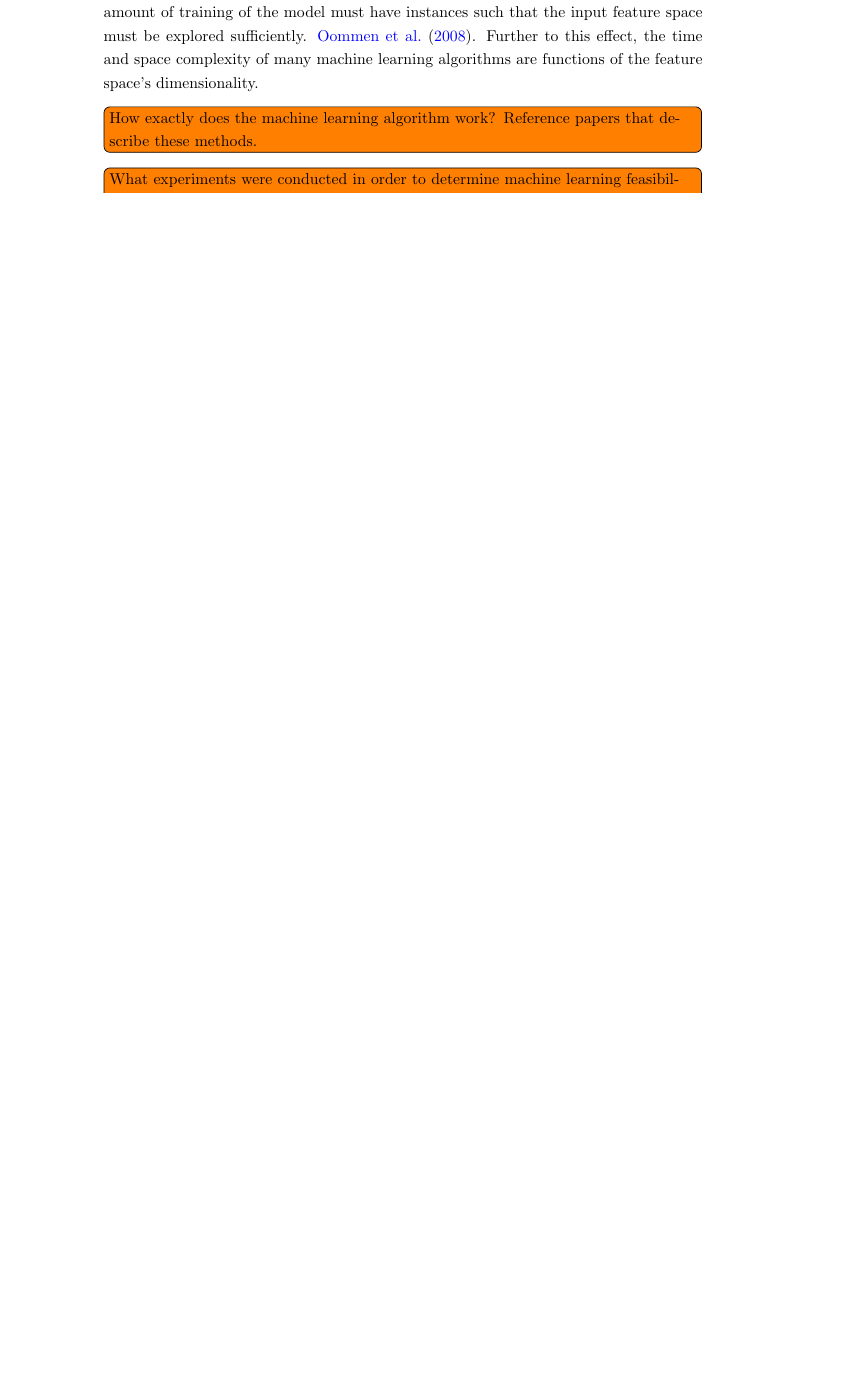
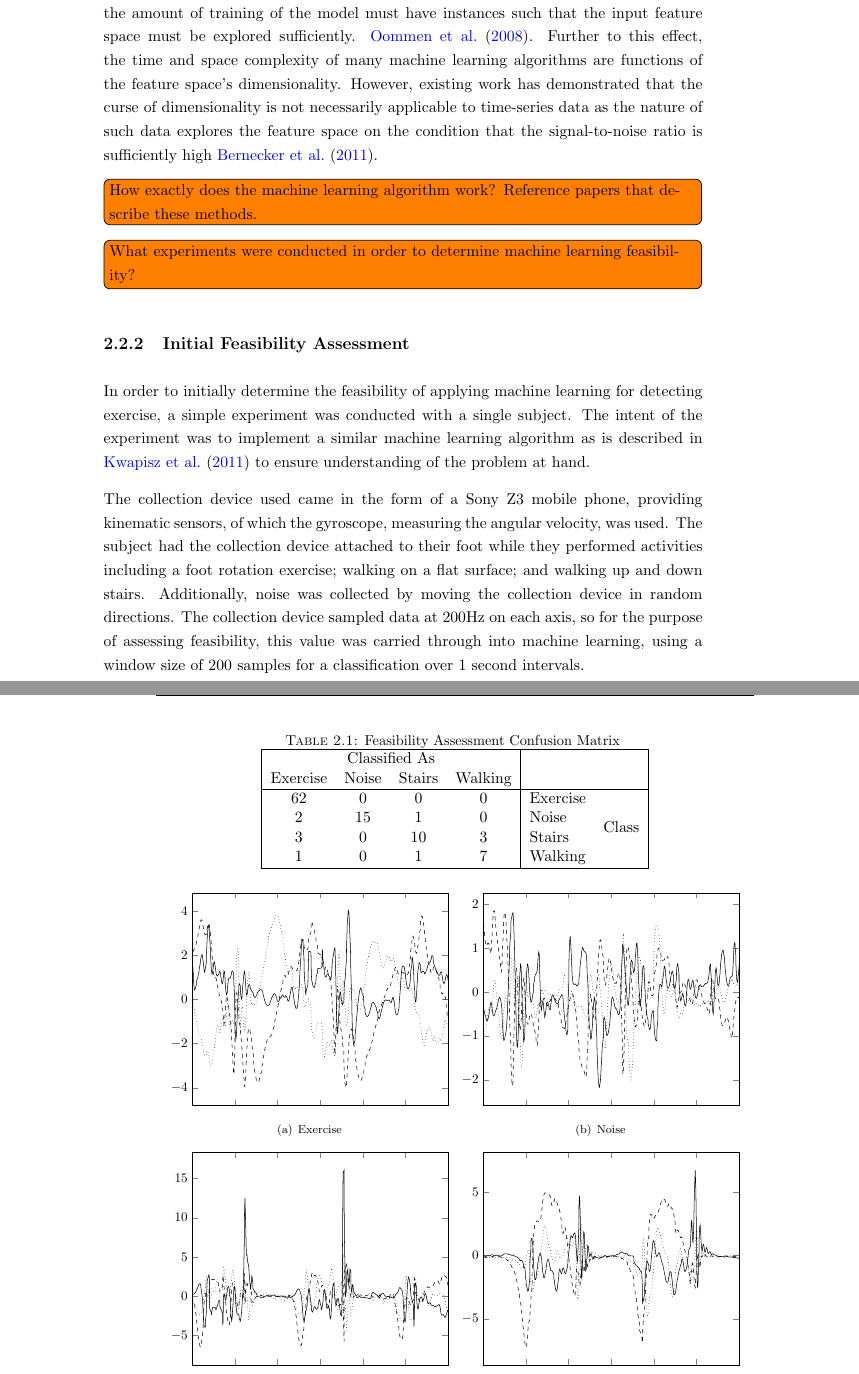
Before and after one commit to ECS-GDP2-1516/report, a LaTeX thesis (tex/latex/report.tex, which reads tex/latex/software/machine-learning.tex): part of page 20 of 47 before the commit and two parts of pages 20 and 21 of 49 after it, the two joined at a grey line, cut so that both start at the same text, the shorter picture padded with empty space. Compiled offline with pdfLaTeX.

Commit message:
Add more on ML (including plots and tables)

```diff
--- a/tex/latex/report.tex
+++ b/tex/latex/report.tex
@@ -11,6 +11,8 @@
 \usepackage{pgfplots}
 \usepackage{enumitem}       % For making numbered indent lists
 \usepackage{color}
+\usepackage{graphicx,subfigure}
+\usepackage{multirow}
 \usepackage{todonotes}
 \usepackage{tikz}
 \usetikzlibrary{automata,positioning}
--- a/tex/latex/software/machine-learning.tex
+++ b/tex/latex/software/machine-learning.tex
@@ -11,9 +11,12 @@ In order to detect exercise, a classifying machine learning algorithm will be mo
 %%%%%%%%%%%%%%%%%%%%%%%%%%%%%%%
 %%% CURSE OF DIMENSIONALITY %%%
 %%%%%%%%%%%%%%%%%%%%%%%%%%%%%%%
-One of the frequently encountered problems is the curse of dimensionality \cite{bellman1957dynamic}. Having a high number of dimensions, often as a result of having a large number of inputs into a machine learning algorithm, can create the problem whereby the amount of instances required to sufficiently train the model increases as the amount of training of the model must have instances such that the input feature space must be explored sufficiently. \cite{oommen2008objective}. Further to this effect, the time and space complexity of many machine learning algorithms are functions of the feature space's dimensionality.
+One of the frequently encountered problems is the curse of dimensionality \cite{bellman1957dynamic}. Having a high number of dimensions, often as a result of having a large number of inputs into a machine learning algorithm, can create the problem whereby the amount of instances required to sufficiently train the model increases as the amount of training of the model must have instances such that the input feature space must be explored sufficiently. \cite{oommen2008objective}. Further to this effect, the time and space complexity of many machine learning algorithms are functions of the feature space's dimensionality. However, existing work has demonstrated that the curse of dimensionality is not necessarily applicable to time-series data as the nature of such data explores the feature space on the condition that the signal-to-noise ratio is sufficiently high \cite{bernecker2011quality}.
 
 \note{How exactly does the machine learning algorithm work? Reference papers that describe these methods.}
 
+\note{What experiments were conducted in order to determine machine learning feasibility?}
+\subsection{Initial Feasibility Assessment}
+In order to initially determine the feasibility of applying machine learning for detecting exercise, a simple experiment was conducted with a single subject. The intent of the experiment was to implement a similar machine learning algorithm as is described in \cite{kwapisz2011activity} to ensure understanding of the problem at hand.
 
-\note{What experiments were conducted in order to determine machine learning feasibility?}
+The collection device used came in the form of a Sony Z3 mobile phone, providing kinematic sensors, of which the gyroscope, measuring the angular velocity, was used. The subject had the collection device attached to their foot while they performed activities including a foot rotation exercise; walking on a flat surface; and walking up and down stairs. Additionally, noise was collected by moving the collection device in random directions. The collection device sampled data at 200Hz on each axis, so for the purpose of assessing feasibility, this value was carried through into machine learning, using a window size of 200 samples for a classification over 1 second intervals.
@@ -19,0 +30,24 @@ One of the frequently encountered problems is the curse of dimensionality \cite{
+\begin{table}[]
+	\centering
+	\caption{Feasibility Assessment Confusion Matrix \label{tab:first-confusion}}
+	\begin{tabular}{|cccc|ll|}
+		\hline
+		\multicolumn{4}{|c|}{Classified As}   &          &                        \\
+		Exercise & Noise & Stairs & Walking &          &                        \\
+		\hline
+		62       & 0     & 0      & 0       & Exercise & \multirow{4}{*}{Class} \\
+		2        & 15    & 1      & 0       & Noise    &                        \\
+		3        & 0     & 10     & 3       & Stairs   &                        \\
+		1        & 0     & 1      & 7       & Walking  &                       \\
+		\hline
+	\end{tabular}
+\end{table}
+
+
+\begin{figure}
+	\centering
+	\subfigure[Exercise]{\label{fig:first-exercise}\includegraphics[width=70mm]{software/plots/first-exercise.pdf}}
+	\subfigure[Noise]{\label{fig:first-noise}\includegraphics[width=70mm]{software/plots/first-noise.pdf}}
+	\subfigure[Stairs]{\label{fig:first-stairs}\includegraphics[width=70mm]{software/plots/first-stairs.pdf}}
+	\subfigure[Walking]{\label{fig:first-walking}\includegraphics[width=70mm]{software/plots/first-walking.pdf}}
+	\caption{Feasibility Assessment Data \label{fig:first-data}}
```
Also changed, not shown: tex/latex/ECS.bib (+9 -0 lines), tex/latex/software/plots/first-exercise.pdf (added), tex/latex/software/plots/first-noise.pdf (added), tex/latex/software/plots/first-stairs.pdf (added), tex/latex/software/plots/first-walking.pdf (added), tex/latex/software/machine-learning.tex (13 more changed lines).
